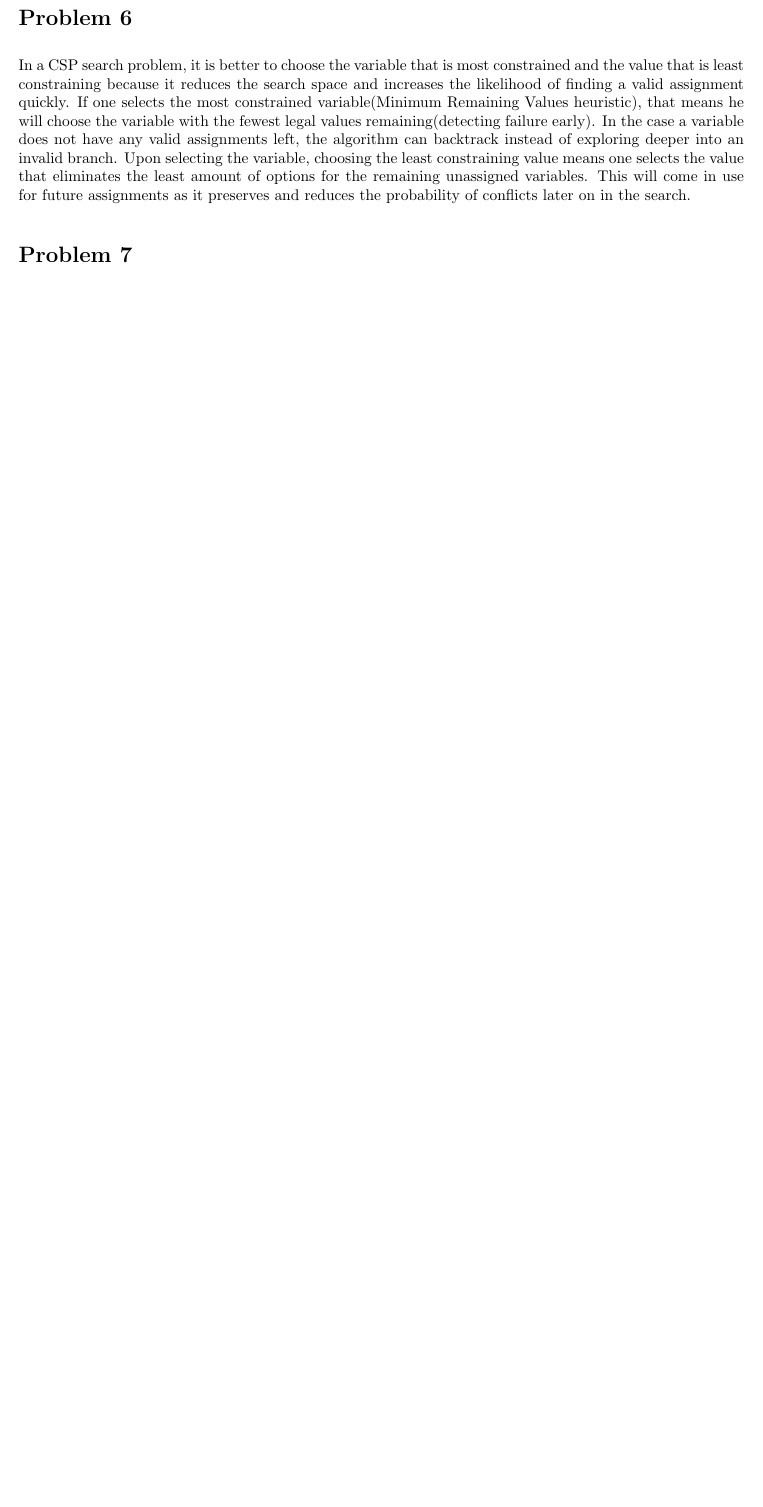
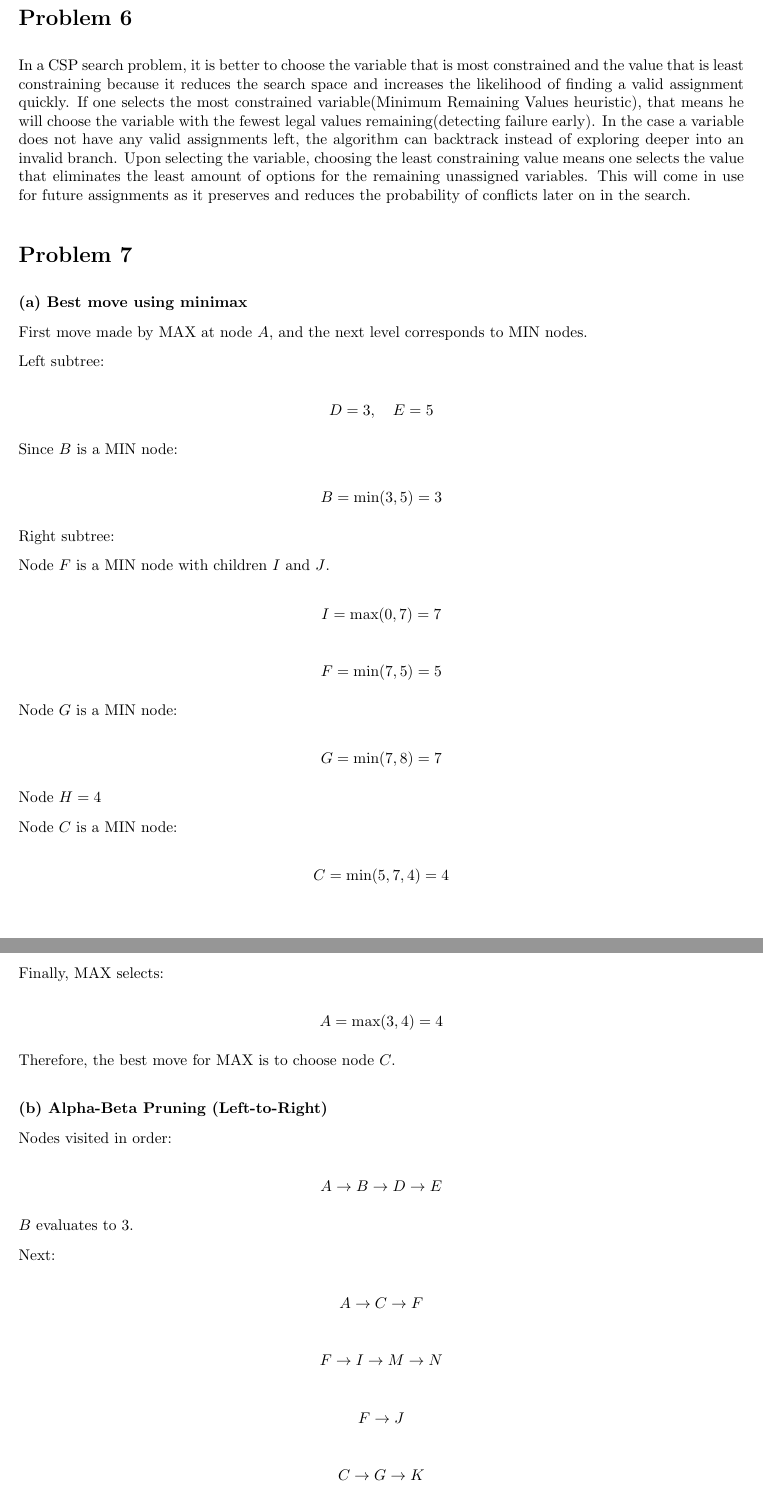
Before and after one commit to JoaquinP21/jp2102-hw2, a LaTeX problem sheet (homework2.tex): part of page 2 of 2 before the commit and two parts of pages 2 and 3 of 4 after it, the two joined at a grey line, cut so that both start at the same text, the shorter picture padded with empty space. Compiled offline with pdfLaTeX.

Commit message:
Update homework2.tex

```diff
--- a/homework2.tex
+++ b/homework2.tex
@@ -65,4 +65,81 @@ Which of the following statements are correct and which ones are wrong?
 In a CSP search problem, it is better to choose the variable that is most constrained and the value that is least constraining because it reduces the search space and increases the likelihood of finding a valid assignment quickly. If one selects the most constrained variable(Minimum Remaining Values heuristic), that means he will choose the variable with the fewest legal values remaining(detecting failure early). In the case a variable does not have any valid assignments left, the algorithm can backtrack instead of exploring deeper into an invalid branch. Upon selecting the variable, choosing the least constraining value means one selects the value that eliminates the least amount of options for the remaining unassigned variables. This will come in use for future assignments as it preserves and reduces the probability of conflicts later on in the search.
 
 \section*{Problem 7}
+\textbf{(a) Best move using minimax}
 
+First move made by MAX at node $A$, and the next level corresponds to MIN nodes.
+
+Left subtree:
+
+\[
+D = 3, \quad E = 5
+\]
+
+Since $B$ is a MIN node:
+
+\[
+B = \min(3,5) = 3
+\]
+
+Right subtree:
+
+Node $F$ is a MIN node with children $I$ and $J$.
+
+\[
+I = \max(0,7) = 7
+\]
+
+\[
+F = \min(7,5) = 5
+\]
+
+Node $G$ is a MIN node:
+
+\[
+G = \min(7,8) = 7
+\]
+
+Node $H = 4$
+
+Node $C$ is a MIN node:
+
+\[
+C = \min(5,7,4) = 4
+\]
+
+Finally, MAX selects:
+
+\[
+A = \max(3,4) = 4
+\]
+
+Therefore, the best move for MAX is to choose node $C$.
+
+\bigskip
+
+\textbf{(b) Alpha-Beta Pruning (Left-to-Right)}
+
+Nodes visited in order:
+
+\[
+A \rightarrow B \rightarrow D \rightarrow E
+\]
+
+$B$ evaluates to $3$.
+
+Next:
+
+\[
+A \rightarrow C \rightarrow F
+\]
+
+\[
+F \rightarrow I \rightarrow M \rightarrow N
+\]
+
+\[
+F \rightarrow J
+\]
+
+\[
+C \rightarrow G \rightarrow K
@@ -68,0 +185 @@ In a CSP search problem, it is better to choose the variable that is most constr
+C \rightarrow F \rightarrow J
```
Also changed, not shown: homework2.tex (56 more changed lines).
